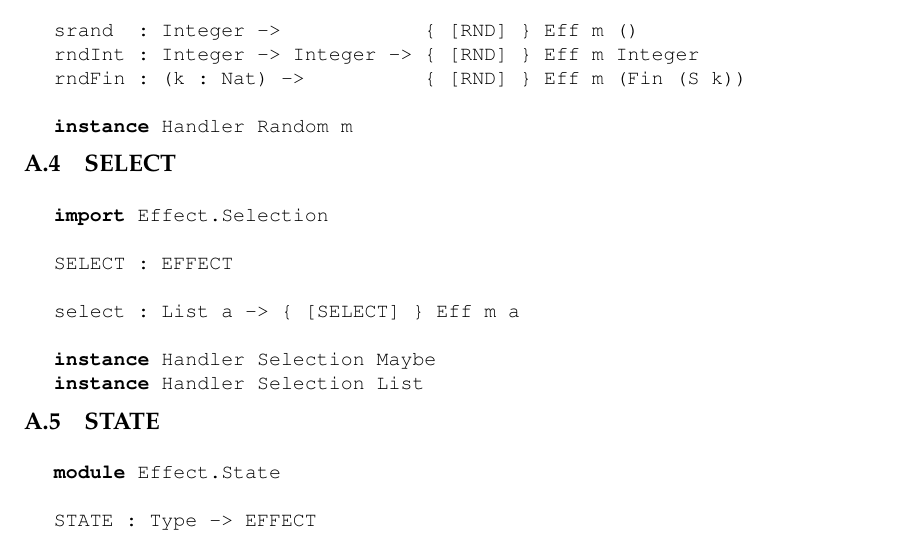
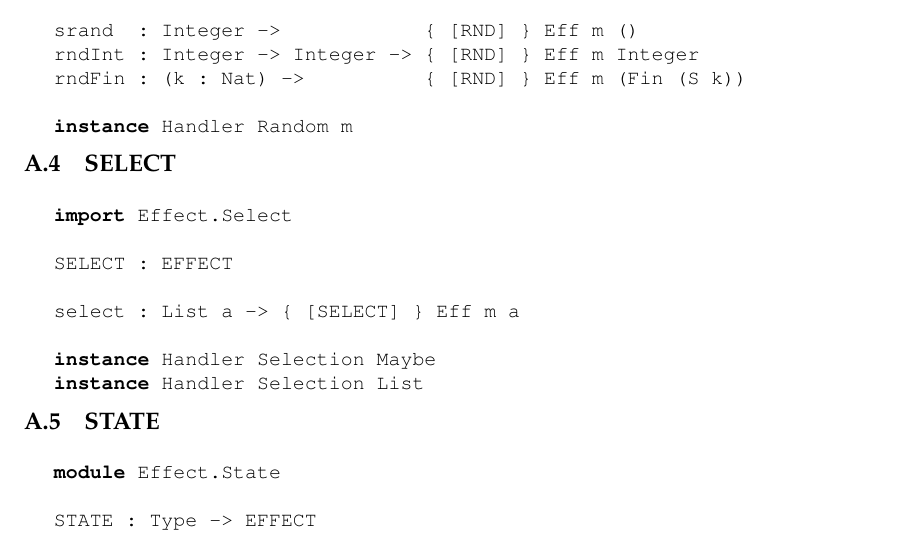
Before and after one commit to idris-hackers/eff-tutorial, a LaTeX document (eff-tutorial.tex, which reads content/summary.tex): part of page 35 of 36, cut so that both start at the same text. Compiled offline with pdfLaTeX.

Commit message:
Selection library name has changed.

```diff
--- a/content/summary.tex
+++ b/content/summary.tex
@@ -62,7 +62,7 @@ instance Handler Random m
 \subsection{SELECT}
 
 \begin{code}
-import Effect.Selection
+import Effect.Select
 
 SELECT : EFFECT
 
```
Also changed, not shown: content/simpleeff.tex (+1 -1 lines).
